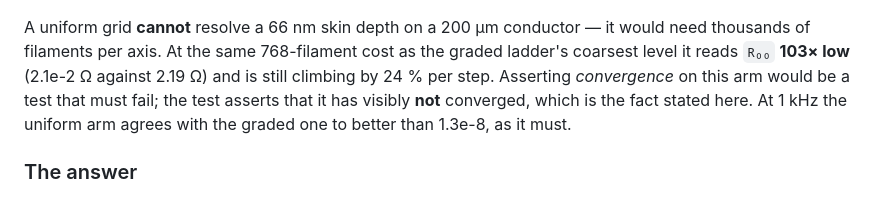
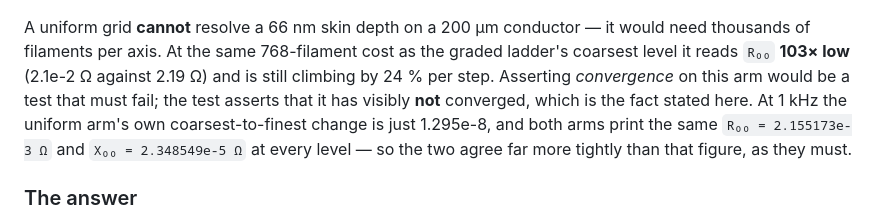
Before and after one commit to 2AMLogic/fasterhenry, a Markdown page: docs/validation.md, the part around the change. Rendered like a GitHub page.

Commit message:
docs: attribute the 1.3e-8 refinement figure to the arm that produced it
`docs/validation.md` § "High-frequency refinement" described 1.3e-8 as the
uniform arm's agreement with the graded one, but that figure is the uniform
arm's own coarsest-to-finest change at 1 kHz (dFrob = 1.295e-8);
`refinement_study.rs` computes no cross-arm comparison at all. Relabel the
sentence and state the cross-arm agreement separately — both arms print the
same R00 and X00 at every level, so they agree more tightly than 1.3e-8.

`CHANGELOG.md` and `docs/benchmarks.md` called 2.2e-4 "about 46x below the
1.2e-2", but 46x is 1e-2's ratio. Both files print the rounded 2.2e-4 in the
same sentence, so the ratio a reader can check there is
1.2e-2 / 2.2e-4 = 54.55 — now stated as 55x.

`docs/validation.md`'s own "about 46" is left alone: that file also prints
the unrounded 2.154e-4, and 1e-2 / 2.154e-4 = 46.43. Prose only; no bound,
assertion or conclusion changes, and no change under `fasterhenry/`.

Closes #366

Co-Authored-By: Claude Opus 5 <noreply@anthropic.com>

```diff
--- a/docs/validation.md
+++ b/docs/validation.md
@@ -506,8 +506,10 @@ as the graded ladder's coarsest level it reads `R₀₀` **103× low** (2.1e-2
 against 2.19 Ω) and is still climbing by 24 % per step. Asserting
 *convergence* on this arm would be a test that must fail; the test asserts
 that it has visibly **not** converged, which is the fact stated here. At
-1 kHz the uniform arm agrees with the graded one to better than 1.3e-8, as
-it must.
+1 kHz the uniform arm's own coarsest-to-finest change is just 1.295e-8, and
+both arms print the same `R₀₀ = 2.155173e-3 Ω` and `X₀₀ = 2.348549e-5 Ω`
+at every level — so the two agree far more tightly than that figure, as they
+must.
 
 ### The answer
 
```
Also changed, not shown: CHANGELOG.md (+1 -1 lines), docs/benchmarks.md (+1 -1 lines).
